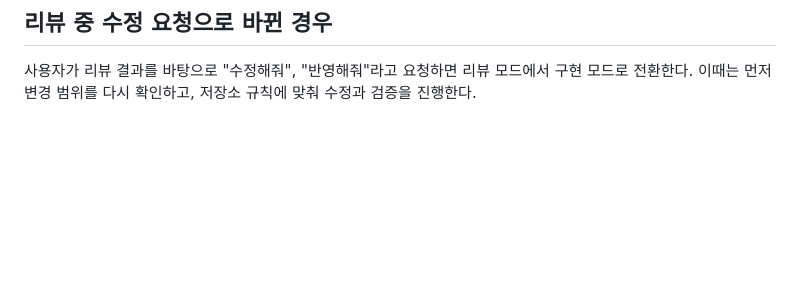
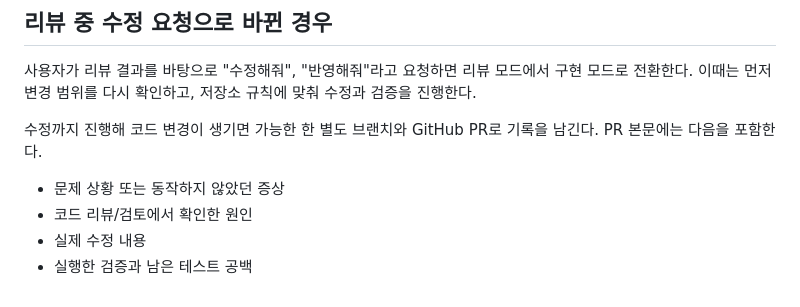
Before and after one commit to yunkooo/real-time, a Markdown page: code-review/SKILL.md, the part around the change. Rendered like a GitHub page; blank space fills up the shorter version.

```diff
--- a/code-review/SKILL.md
+++ b/code-review/SKILL.md
@@ -86,3 +86,10 @@ description: 실무형 코드 리뷰를 수행한다. Use when the user asks for
 ## 리뷰 중 수정 요청으로 바뀐 경우
 
 사용자가 리뷰 결과를 바탕으로 "수정해줘", "반영해줘"라고 요청하면 리뷰 모드에서 구현 모드로 전환한다. 이때는 먼저 변경 범위를 다시 확인하고, 저장소 규칙에 맞춰 수정과 검증을 진행한다.
+
+수정까지 진행해 코드 변경이 생기면 가능한 한 별도 브랜치와 GitHub PR로 기록을 남긴다. PR 본문에는 다음을 포함한다.
+
+- 문제 상황 또는 동작하지 않았던 증상
+- 코드 리뷰/검토에서 확인한 원인
+- 실제 수정 내용
+- 실행한 검증과 남은 테스트 공백
```
Also changed, not shown: AGENTS.md (+6 -0 lines).
